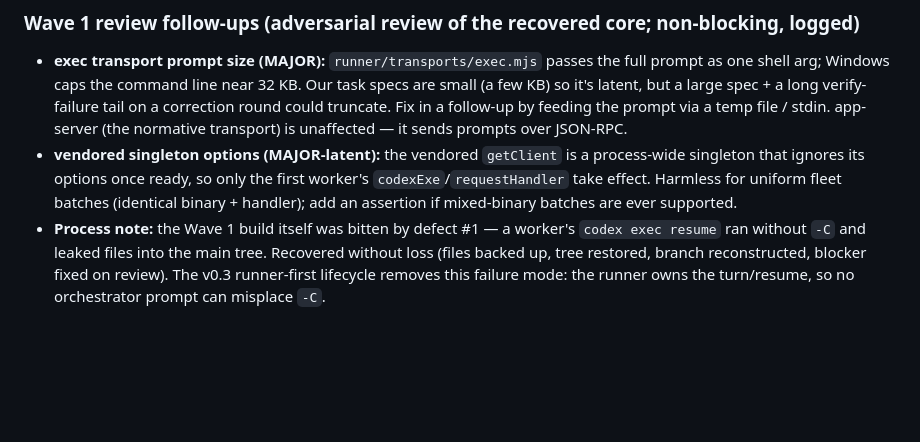
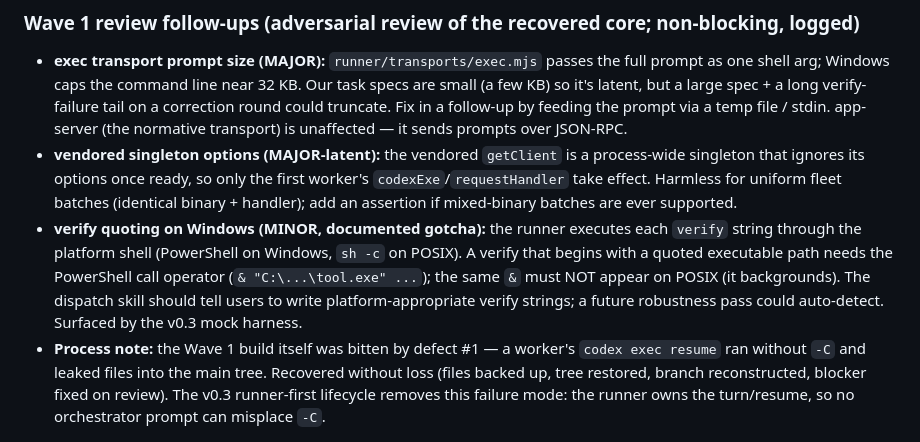
Before and after one commit to wenbinio/claudeorchestratortocodex, a Markdown page: docs/specs/2026-07-18-codex-fleet-plugin-design.md, the part around the change. GitHub-like rendering; blank space fills up the shorter version.

Commit message:
Spec: log verify-quoting-on-Windows gotcha surfaced by the v0.3 harness

```diff
--- a/docs/specs/2026-07-18-codex-fleet-plugin-design.md
+++ b/docs/specs/2026-07-18-codex-fleet-plugin-design.md
@@ -296,4 +296,5 @@ Reviewer-steer round (Fable #4), crash `--resume` (Fable #3), live supervision d
 ### Wave 1 review follow-ups (adversarial review of the recovered core; non-blocking, logged)
 - **exec transport prompt size (MAJOR):** `runner/transports/exec.mjs` passes the full prompt as one shell arg; Windows caps the command line near 32 KB. Our task specs are small (a few KB) so it's latent, but a large spec + a long verify-failure tail on a correction round could truncate. Fix in a follow-up by feeding the prompt via a temp file / stdin. app-server (the normative transport) is unaffected — it sends prompts over JSON-RPC.
 - **vendored singleton options (MAJOR-latent):** the vendored `getClient` is a process-wide singleton that ignores its options once ready, so only the first worker's `codexExe`/`requestHandler` take effect. Harmless for uniform fleet batches (identical binary + handler); add an assertion if mixed-binary batches are ever supported.
+- **verify quoting on Windows (MINOR, documented gotcha):** the runner executes each `verify` string through the platform shell (PowerShell on Windows, `sh -c` on POSIX). A verify that begins with a quoted executable path needs the PowerShell call operator (`& "C:\...\tool.exe" ...`); the same `&` must NOT appear on POSIX (it backgrounds). The dispatch skill should tell users to write platform-appropriate verify strings; a future robustness pass could auto-detect. Surfaced by the v0.3 mock harness.
 - **Process note:** the Wave 1 build itself was bitten by defect #1 — a worker's `codex exec resume` ran without `-C` and leaked files into the main tree. Recovered without loss (files backed up, tree restored, branch reconstructed, blocker fixed on review). The v0.3 runner-first lifecycle removes this failure mode: the runner owns the turn/resume, so no orchestrator prompt can misplace `-C`.
```
